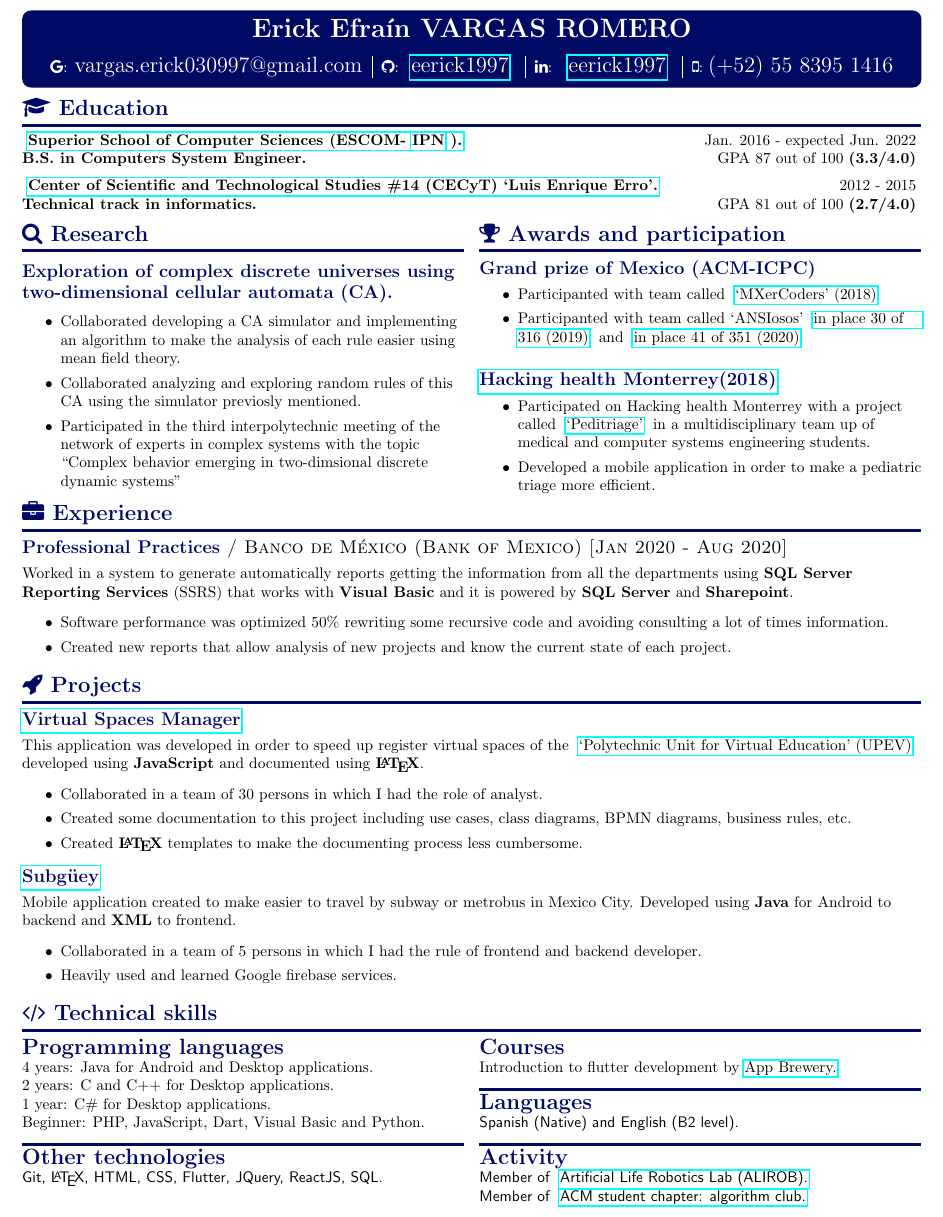
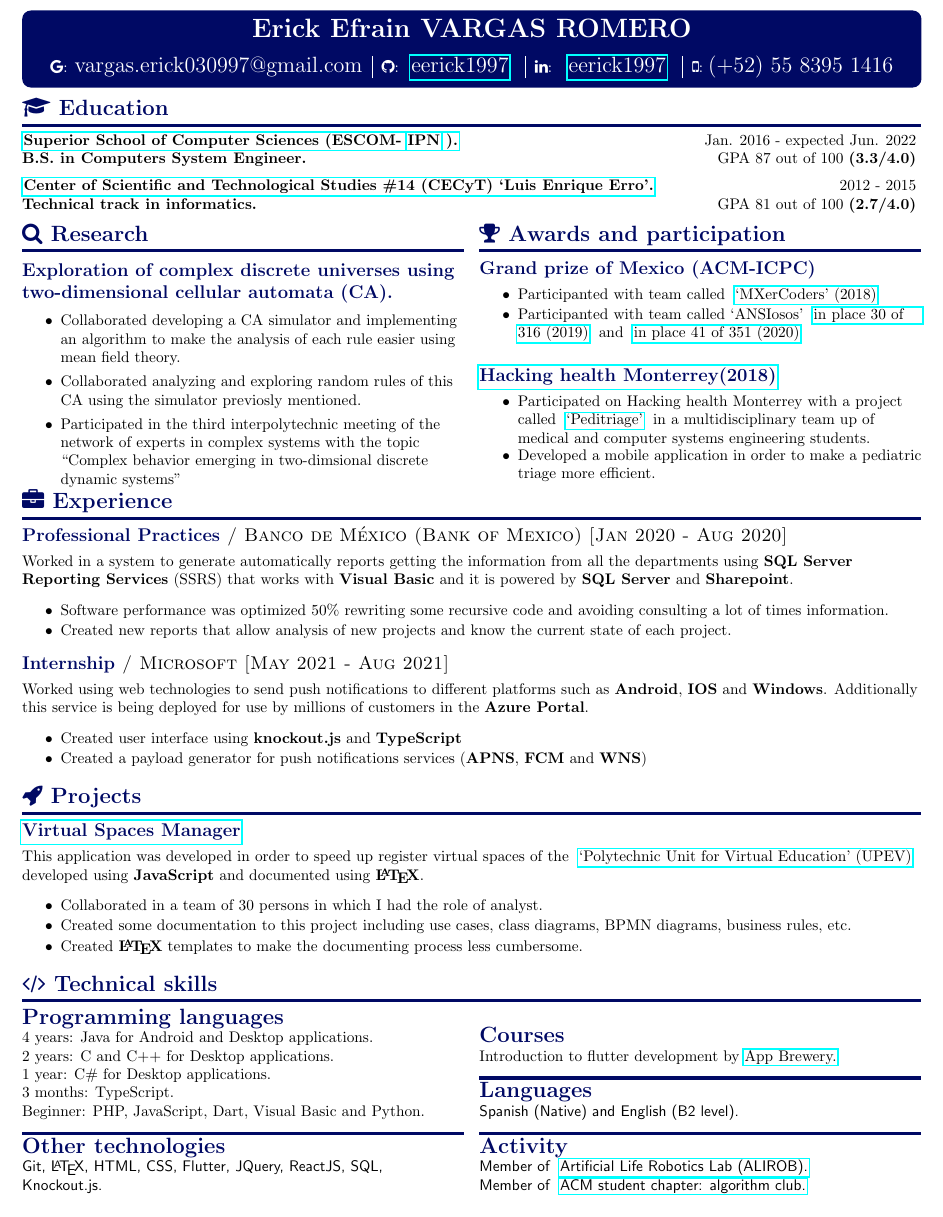
Before and after one commit to eerick1997/Club, a LaTeX CV (Interview/Resume/Eng/Resume.tex, which reads Interview/Resume/Eng/resume.cls): part of the page, cut so that both start at the same text. Compiled offline with pdfLaTeX.

Commit message:
New resume version :)

```diff
--- a/Interview/Resume/Eng/Resume.tex
+++ b/Interview/Resume/Eng/Resume.tex
@@ -18,7 +18,7 @@
 \begin{document}
 
 \begin{mdframed}[style=headerstyle]
-    \name{Erick Efraín VARGAS ROMERO}
+    \name{Erick Efrain VARGAS ROMERO}
     \contact{vargas.erick030997@gmail.com}
     {\link{eerick1997}{https://www.github.com/eerick1997}}
     {\link{eerick1997}{https://www.linkedin.com/in/eerick1997}}
@@ -38,7 +38,8 @@
 \begin{multicols}{2}
     \resumesection{\faSearch}{Research}
     \project{Exploration of complex discrete universes using two-dimensional cellular automata (CA).}{
-        \begin{itemize}[itemsep=2pt,parsep=2pt]
+        \begin{itemize}
+            \setlength\itemsep{-0.1cm}
             \item {Collaborated developing a CA simulator and implementing an algorithm to make the analysis of each rule easier using mean field theory.}
             \item {Collaborated analyzing and exploring random rules of this CA using the simulator previosly mentioned.}
             \item {Participated in the third interpolytechnic meeting of the network of experts in complex systems with the topic ``Complex behavior emerging in two-dimsional discrete dynamic systems''}
@@ -65,28 +68,29 @@
 \experienceitem{Professional Practices}{Banco de México (Bank of Mexico) [Jan 2020 - Aug 2020]}{
     Worked in a system to generate automatically reports getting the information from all the departments using \textbf{SQL Server Reporting Services} (SSRS) that works with \textbf{Visual Basic} and it is powered by \textbf{SQL Server} and \textbf{Sharepoint}.
     \begin{itemize}
-        \setlength\itemsep{0cm}
+        \setlength\itemsep{-0.1cm}
         \item {Software performance was optimized $50\%$ rewriting some recursive code and avoiding consulting a lot of times information.}
         \item {Created new reports that allow analysis of new projects and know the current state of each project.}
     \end{itemize}
 }
+\experienceitem{Internship}{Microsoft [May 2021 - Aug 2021]}{
+    Worked using web technologies to send push notifications to different platforms such as \textbf{Android}, \textbf{IOS} and \textbf{Windows}. Additionally this service is being deployed for use by millions of customers in the \textbf{Azure Portal}.
+    \begin{itemize}
+        \setlength\itemsep{-0.1cm}
+        \item {Created user interface using \textbf{knockout.js} and \textbf{TypeScript}}
+        \item {Created a payload generator for push notifications services (\textbf{APNS}, \textbf{FCM} and \textbf{WNS})}
+    \end{itemize}
+}
+
 \resumesection{\faRocket}{Projects}
 \project{\link{Virtual Spaces Manager}{https://gitlab.com/ArmandTavera/ingenieriadesoftware3cm2/tree/Arturo-Analisis}}
 {This application was developed in order to speed up register virtual spaces of the \link{`Polytechnic Unit for Virtual Education' (UPEV)}{https://www.ipn.mx/upev/} developed using \textbf{JavaScript} and documented using \textbf{\LaTeX}.
 \begin{itemize}
-    \setlength\itemsep{0cm}
+    \setlength\itemsep{-0.1cm}
     \item {Collaborated in a team of 30 persons in which I had the role of analyst.}
     \item {Created some documentation to this project including use cases, class diagrams, BPMN diagrams, business rules, etc.}
     \item {Created \textbf{\LaTeX} templates to make the documenting process less cumbersome.}
 \end{itemize}
-\project{\link{Subgüey}{https://github.com/eerick1997/Subguey}}{
-    Mobile application created to make easier to travel by subway or metrobus in Mexico City. Developed using \textbf{Java} for Android to backend and \textbf{XML} to frontend.
-    \begin{itemize}
-        \setlength\itemsep{0cm}
-        \item {Collaborated in a team of 5 persons in which I had the rule of frontend and backend developer.}
-        \item {Heavily used and learned Google firebase services.}
-    \end{itemize}
-}
 }
 
 \resumesection{\faCode}{Technical skills}
@@ -96,11 +100,12 @@
     {4 years: Java for Android and Desktop applications.\\
     2 years: C and C++ for Desktop applications.\\
     1 year: C\# for Desktop applications.\\
+    3 months: TypeScript. \\
     Beginner: PHP, JavaScript, Dart, Visual Basic and Python.}
     \break
     \divider
     \partitle{Other technologies}
-    \technology{Git, \LaTeX, HTML, CSS, Flutter, JQuery, ReactJS, SQL.}{}
+    \technology{Git, \LaTeX, HTML, CSS, Flutter, JQuery, ReactJS, SQL, Knockout.js.}{}
     \break \break \break
     \partitle{Courses}
     Introduction to flutter development by\link{App Brewery.}{https://github.com/eerick1997/Flutter-course/blob/master/certificate.pdf}
--- a/Interview/Resume/Eng/resume.cls
+++ b/Interview/Resume/Eng/resume.cls
@@ -46,7 +46,8 @@
 %Date
 %Score
 \newcommand{\school}[4]{
-    \raggedright\textbf{#1} \hfill \raggedright{#3} \break
+
+    \hspace{-0.1cm}\raggedright\textbf{#1} \hfill \raggedright{#3} \break
     \raggedright\textbf{#2} \hfill \raggedright#4 \vspace*{0.2cm}
 }
 
```
Also changed, not shown: Interview/Resume/Eng/Resume.pdf, Interview/Resume/Eng/Resume.tex (4 more changed lines), 6 other files.
